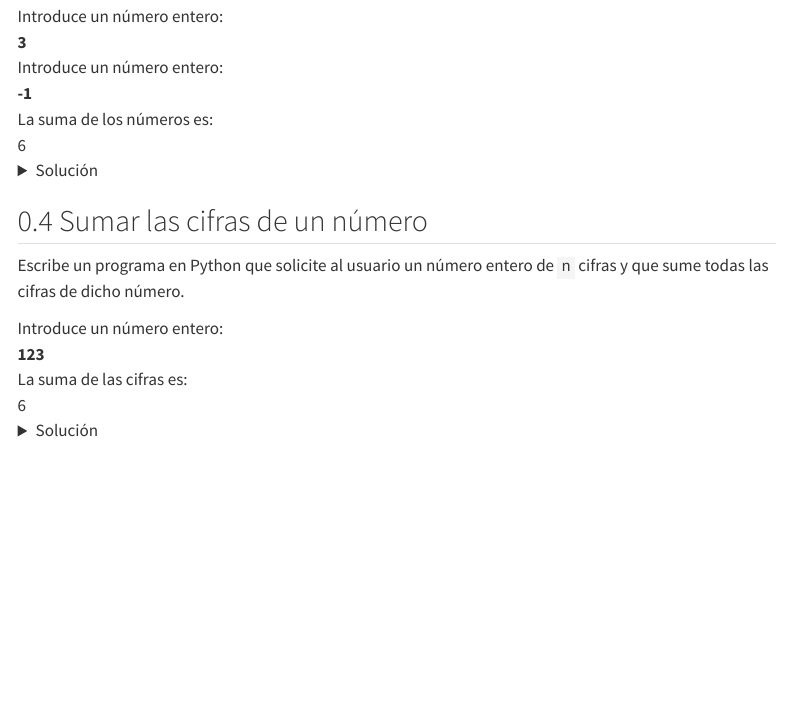
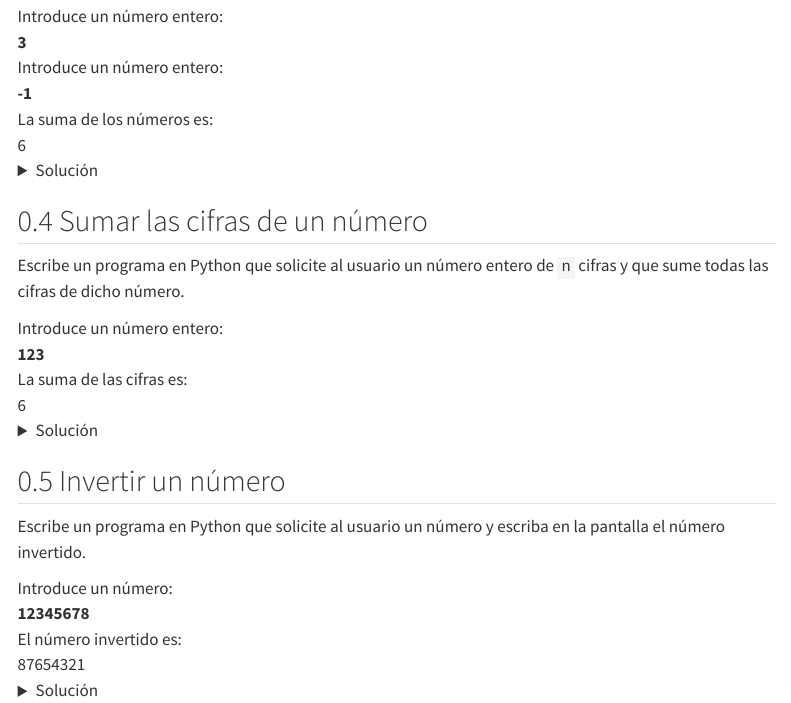
Before and after one commit to fiib-eina/fiib-eina.github.io, a Quarto document (src/02_problemas/302-composicion_iterativa_while.qmd): the page in a window 1100 px wide, from 1090 px down. Rendered offline with R 4.5, knitr and Pandoc in place of Quarto, with nearby package versions; menus at the side of the page are left out.

Commit message:
Add on execise

````diff
--- a/src/02_problemas/302-composicion_iterativa_while.qmd
+++ b/src/02_problemas/302-composicion_iterativa_while.qmd
@@ -135,3 +135,22 @@ print(suma)
 ```
 
 </details>
+
+## Invertir un número
+
+Escribe un programa en Python que solicite al usuario un número y escriba en la pantalla el número invertido.
+
+| Introduce un número:
+| **12345678**
+| El número invertido es:
+| 87654321
+
+<details>
+<summary>Solución</summary>
+
+```python
+
+print("Introduce un número:")
+numero = int(input())
+
+invertido = 0
@@ -137,0 +163,5 @@ print(suma)
+print("El número invertido es:")
+print(invertido)
+```
+
+</details>
````
Also changed, not shown: src/02_problemas/302-composicion_iterativa_while.qmd (6 more changed lines).
